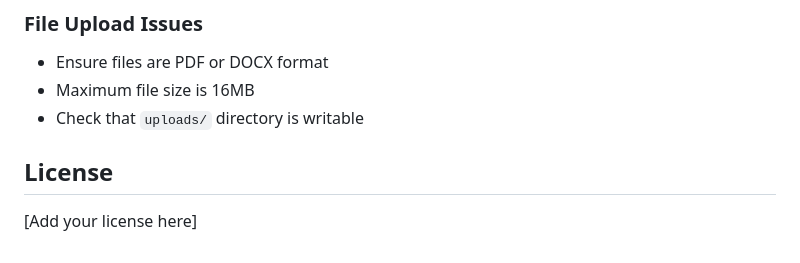
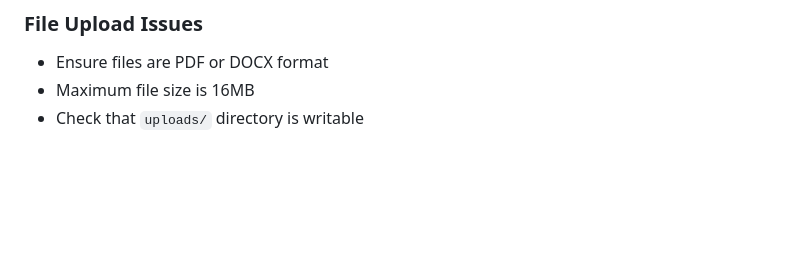
Before and after one commit to BrahmjotS/ATS-Analysis-Model, a Markdown page: README.md, the part around the change. Rendered like a GitHub page; blank space fills up the shorter version.

```diff
--- a/README.md
+++ b/README.md
@@ -165,7 +165,3 @@ Violations are injected into the model context to influence scoring and recommen
 - Ensure files are PDF or DOCX format
 - Maximum file size is 16MB
 - Check that `uploads/` directory is writable
-
-## License
-
-[Add your license here]
```
